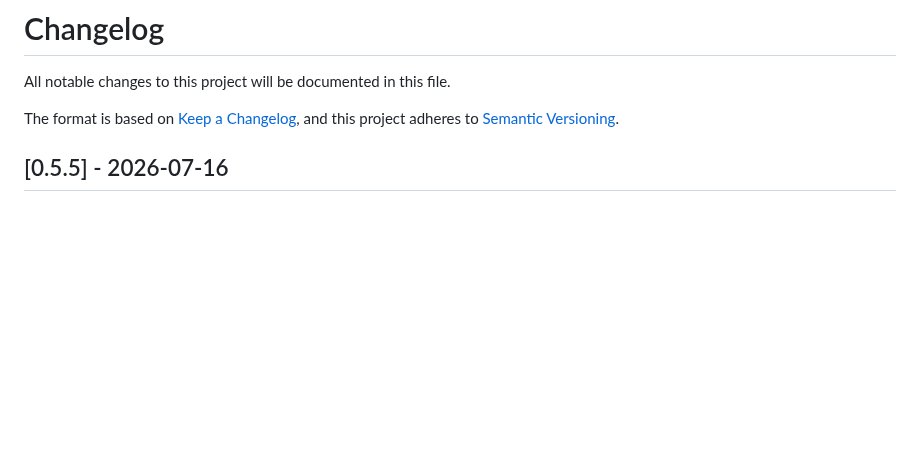
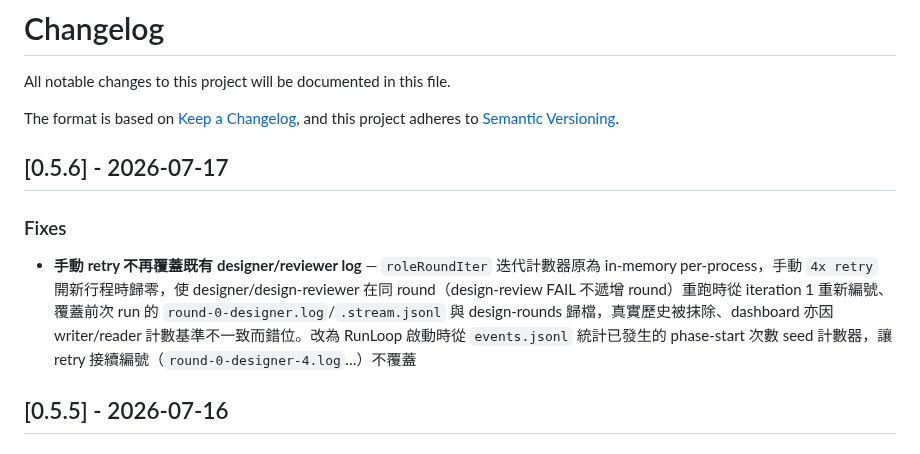
Before and after one commit to ggwhite/4x, a Markdown page: CHANGELOG.md, the part around the change. GitHub-like rendering; blank space fills up the shorter version.

Commit message:
docs: v0.5.6 changelog

```diff
--- a/CHANGELOG.md
+++ b/CHANGELOG.md
@@ -4,6 +4,12 @@ All notable changes to this project will be documented in this file.
 
 The format is based on [Keep a Changelog](https://keepachangelog.com/),
 and this project adheres to [Semantic Versioning](https://semver.org/).
+
+## [0.5.6] - 2026-07-17
+
+### Fixes
+
+- **手動 retry 不再覆蓋既有 designer/reviewer log** — `roleRoundIter` 迭代計數器原為 in-memory per-process，手動 `4x retry` 開新行程時歸零，使 designer/design-reviewer 在同 round（design-review FAIL 不遞增 round）重跑時從 iteration 1 重新編號、覆蓋前次 run 的 `round-0-designer.log`/`.stream.jsonl` 與 design-rounds 歸檔，真實歷史被抹除、dashboard 亦因 writer/reader 計數基準不一致而錯位。改為 RunLoop 啟動時從 `events.jsonl` 統計已發生的 phase-start 次數 seed 計數器，讓 retry 接續編號（`round-0-designer-4.log`…）不覆蓋
 
 ## [0.5.5] - 2026-07-16
 
```
